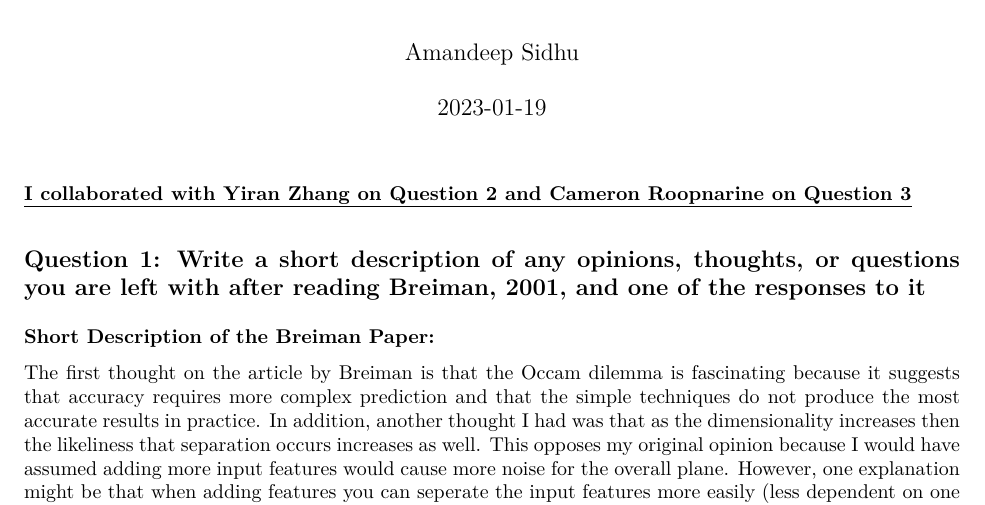
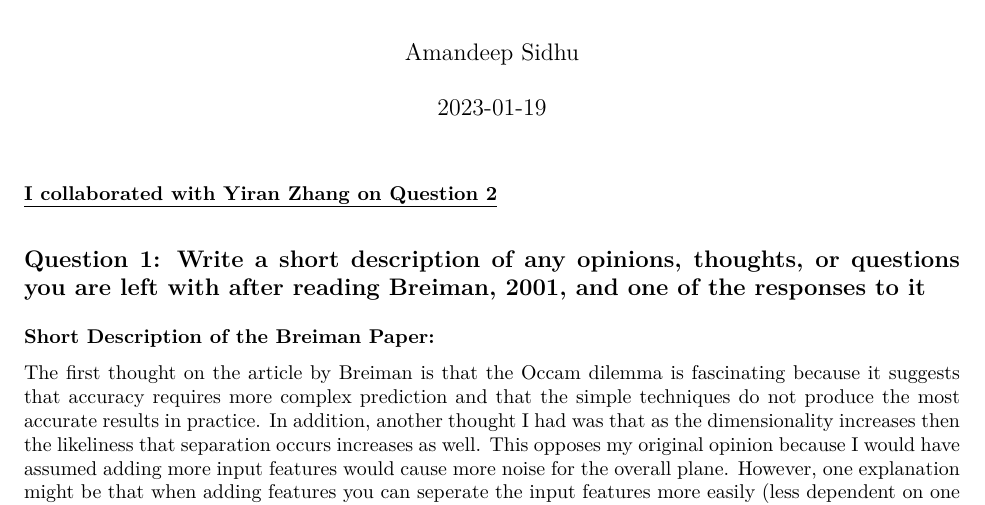
Before and after one commit to amansidhu21/stat790, an R Markdown document (Stats_790_Assignment_1/Stats_790_Assignment_1.rmd): part of page 1 of 8, cut so that both start at the same text. The pictures show the output file Stats_790_Assignment_1/Stats_790_Assignment_1.pdf that the author committed with the source.

Commit message:
Updated Solutions

```diff
--- a/Stats_790_Assignment_1/Stats_790_Assignment_1.rmd
+++ b/Stats_790_Assignment_1/Stats_790_Assignment_1.rmd
@@ -5,7 +5,7 @@ date: "`r Sys.Date()`"
 output: pdf_document
 ---
 
-**\underline{I collaborated with Yiran Zhang on Question 2 and Cameron Roopnarine on Question 3}**
+**\underline{I collaborated with Yiran Zhang on Question 2}**
 
 ## Question 1: Write a short description of any opinions, thoughts, or questions you are left with after reading Breiman, 2001, and one of the responses to it
 
```
Also changed, not shown: Stats_790_Assignment_1/Stats_790_Assignment_1.pdf.
